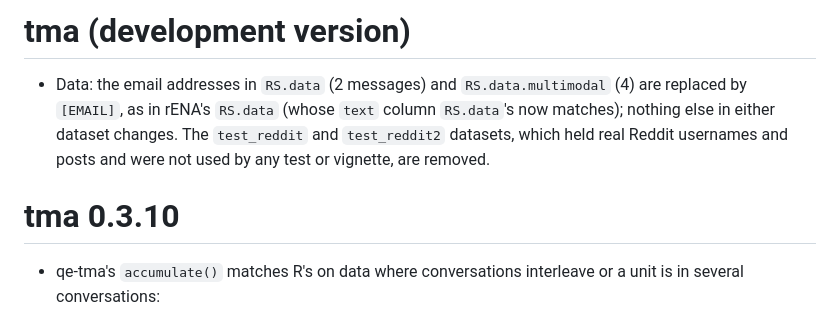
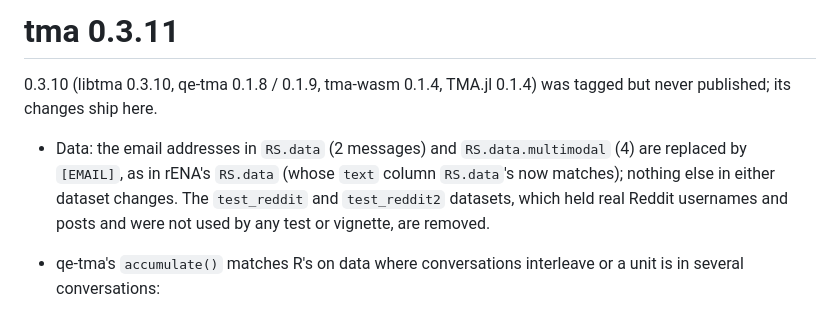
Before and after one commit to epistemic-analytics/tma, a Markdown page: NEWS.md, the part around the change. GitHub-like rendering.

Commit message:
release: tma 0.3.11 (libtma 0.3.11, qe-tma 0.1.10, tma-wasm 0.1.5, TMA.jl 0.1.5)
0.3.10 was tagged but never published (its release build ran on a commit
without RS.data after the history rewrite); its NEWS section merges here.

Co-Authored-By: Claude Opus 5.5 <noreply@anthropic.com>

```diff
--- a/NEWS.md
+++ b/NEWS.md
@@ -1,12 +1,13 @@
-# tma (development version)
+# tma 0.3.11
+
+0.3.10 (libtma 0.3.10, qe-tma 0.1.8 / 0.1.9, tma-wasm 0.1.4, TMA.jl 0.1.4)
+was tagged but never published; its changes ship here.
 
 * Data: the email addresses in `RS.data` (2 messages) and `RS.data.multimodal`
   (4) are replaced by `[EMAIL]`, as in rENA's `RS.data` (whose `text` column
   `RS.data`'s now matches); nothing else in either dataset changes. The
   `test_reddit` and `test_reddit2` datasets, which held real Reddit usernames
   and posts and were not used by any test or vignette, are removed.
-
-# tma 0.3.10
 
 * qe-tma's `accumulate()` matches R's on data where conversations interleave
   or a unit is in several conversations:
```
